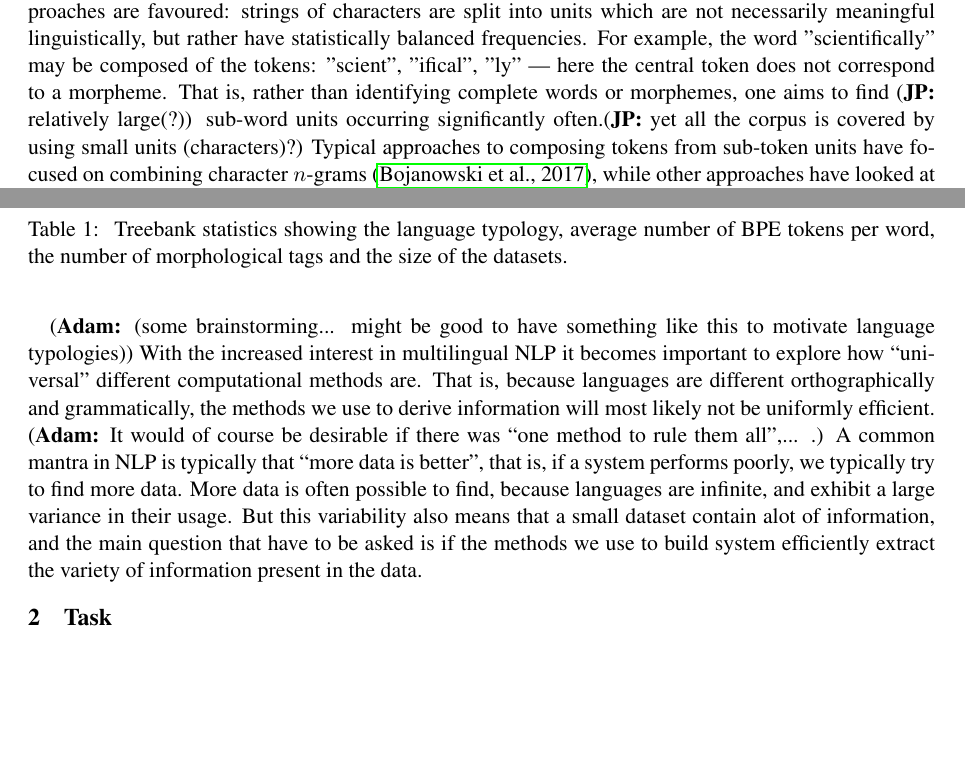
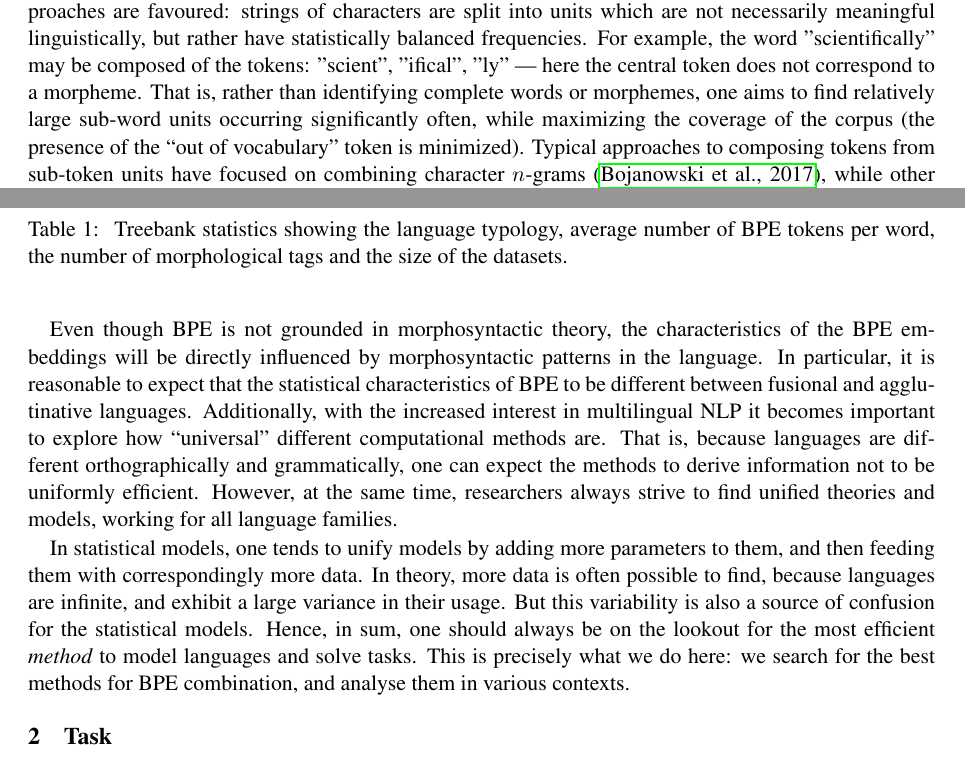
Before and after one commit to adamlek/ud-morphological-tagging, a LaTeX paper (paper/coling2020.tex): two parts of pages 1 and 2 of 10, joined at a grey line, cut so that both start at the same text, the shorter picture padded with empty space. Compiled offline with pdfLaTeX.

Commit message:
revise intro

```diff
--- a/paper/coling2020.tex
+++ b/paper/coling2020.tex
@@ -94,20 +94,22 @@
      composed of the tokens: "scient", "ifical", "ly" --- here the
      central token does not correspond to a morpheme.
         %
-    That is, rather than identifying complete words or morphemes, one
-     aims to find \jp{relatively large(?)} sub-word units occurring significantly
-     often.\jp{yet all the corpus is covered by using small units (characters)?} Typical approaches to composing tokens from sub-token
+     That is, rather than identifying complete words or morphemes, one
+     aims to find relatively large sub-word units occurring
+     significantly often, while maximizing the coverage of the corpus
+     (the presence of the ``out of vocabulary'' token is
+     minimized). Typical approaches to composing tokens from sub-token
      units have focused on combining character $n$-grams
      \citep{bojanowski2017enriching}, while other approaches have
      looked at splitting words into \textit{roots} and
      \textit{morphemes}
-     \citep{el2012orthographic,chaudhary2018adapting,xu2017implicitly},\jp{missing citations?}
-     and then combining them. In this paper, we consider in particular
-     Byte-Pair Encodings (BPE) \citep{sennrich2015neural}, which take
-     another approach. It does not specifically look for either
-     character n-grams or morphs, but rather it aims at splitting a
-     corpus $\mathcal{C}$ into $N$ tokens, where $N$ is user
-     defined. [EXPAND]
+     \citep{el2012orthographic,chaudhary2018adapting,xu2017implicitly},\jp{missing
+       citations?}  and then combining them. In this paper, we
+     consider in particular Byte-Pair Encodings (BPE)
+     \citep{sennrich2015neural}, which take another approach. It does
+     not specifically look for either character n-grams or morphs, but
+     rather it aims at splitting a corpus $\mathcal{C}$ into $N$
+     tokens, where $N$ is user defined. [EXPAND]
 
             One issue with statistical tokenization is that one is
      seldom interested in the encoding, but rather in the semantically
@@ -134,22 +136,31 @@
      explore the problem in further detail and identify the effect
      that different methods have on the final performance of a model.
 
-                 \adam{(some brainstorming... might be good to have
-     something like this to motivate language typologies)} With the
-     increased interest in multilingual NLP it becomes important to
-     explore how ``universal'' different computational methods are.
-     That is, because languages are different orthographically and
-     grammatically, the methods we use to derive information will most
-     likely not be uniformly efficient. \adam{It would of course be desirable
-     if there was ``one method to rule them all'',... .}  A common
-     mantra in NLP is typically that ``more data is better'', that is,
-     if a system performs poorly, we typically try to
-     find more data. More data is often possible to find, because languages are
-     infinite, and exhibit a large variance in their usage. But this variability
-     also means that a small dataset contain alot of information, and
-     the main question that have to be asked is if the methods we use
-     to build system efficiently extract the variety of information
-     present in the data.
+     Even though BPE is not grounded in morphosyntactic theory, the
+     characteristics of the BPE embeddings will be directly influenced
+     by morphosyntactic patterns in the language. In particular, it is
+     reasonable to expect that the statistical characteristics of BPE
+     to be different between fusional and agglutinative languages.
+     %
+     Additionally, with the increased interest in multilingual NLP it
+     becomes important to explore how ``universal'' different
+     computational methods are.  That is, because languages are
+     different orthographically and grammatically, one can expect the
+     methods to derive information not to be uniformly
+     efficient. However, at the same time, researchers always strive
+     to find unified theories and models, working for all language
+     families.
+
+     In statistical models, one tends to unify models by adding more
+     parameters to them, and then feeding them with correspondingly
+     more data.  In theory, more data is often possible to find,
+     because languages are infinite, and exhibit a large variance in
+     their usage. But this variability is also a source of confusion
+     for the statistical models. Hence, in sum, one should always be
+     on the lookout for the most efficient \emph{method} to model
+     languages and solve tasks. This is precisely what we do here: we
+     search for the best methods for BPE combination, and analyse them
+     in various contexts.
 
     \section{Task}
              In this paper we further focus on the task of
```
Also changed, not shown: paper/coling2020.tex (1 more changed lines).
